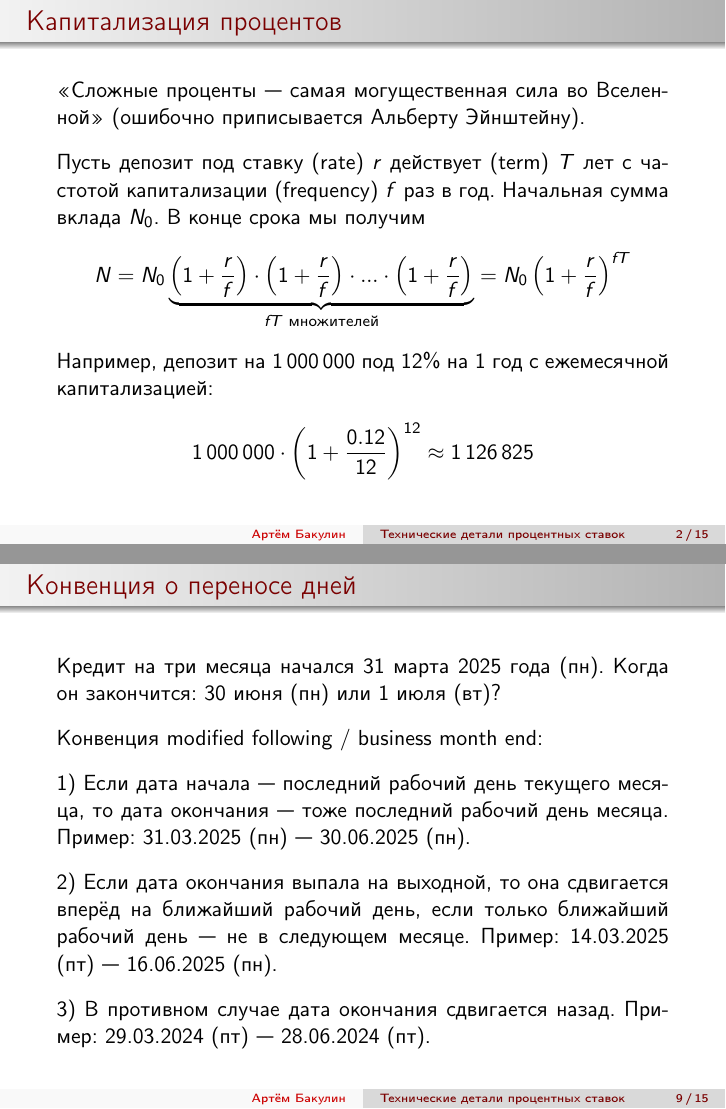
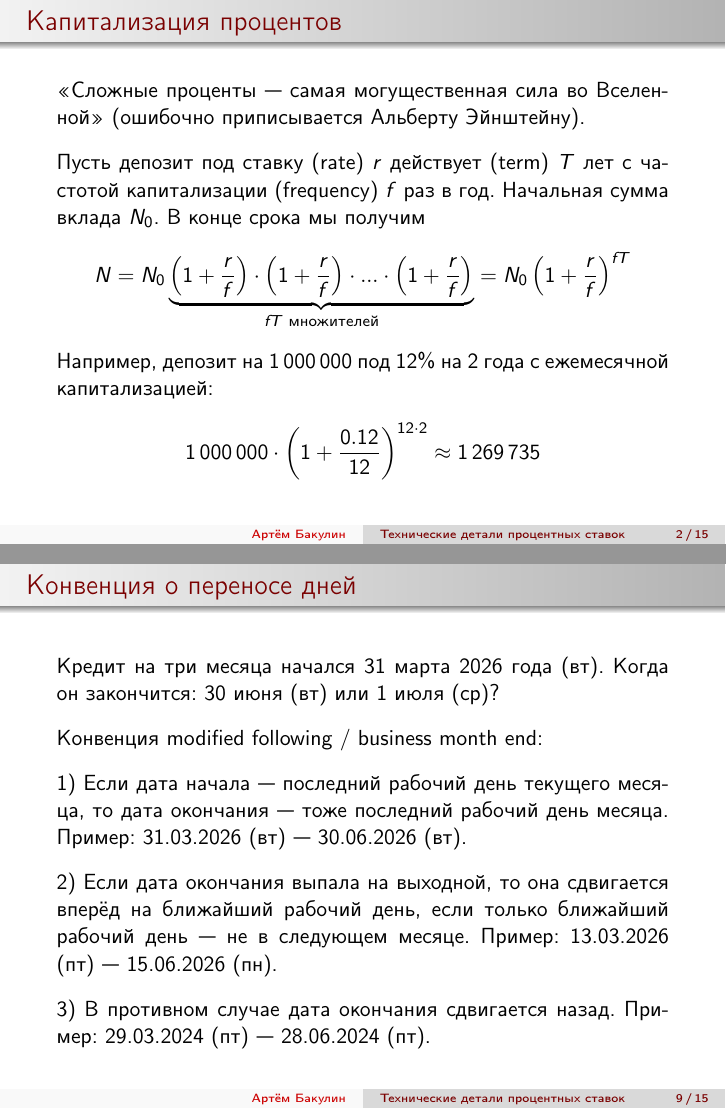
Before and after one commit to artem-bakulin/latex, LaTeX slides (derivatives/02_interest_rates_technical_notes.tex): pages 2 and 9 of 15, joined at a grey line. Compiled offline with pdfLaTeX.

Commit message:
Update technical notes on interest rates

```diff
--- a/derivatives/02_interest_rates_technical_notes.tex
+++ b/derivatives/02_interest_rates_technical_notes.tex
@@ -37,7 +37,7 @@
 
 \title{Технические детали процентных ставок}
 \author{Артём Бакулин}
-\date{10 марта 2025 г.}
+\date{16 марта 2026 г.}
 
 \usetheme{Warsaw}
 \usecolortheme{beaver}
@@ -73,9 +73,9 @@ N &= N_0\underbrace{\left(1 + \frac{r}{f}\right) \cdot \left(1 + \frac{r}{f}\rig
 N_0\left(1 + \frac{r}{f}\right)^{fT}
 \end{align*}
 
-Например, депозит на 1\,000\,000 под 12\% на 1 год с ежемесячной капитализацией:
+Например, депозит на 1\,000\,000 под 12\% на 2 года с ежемесячной капитализацией:
 \begin{align*}
-1\,000\,000 \cdot \left(1 + \frac{0.12}{12}\right)^{12} \approx 1\,126\,825
+1\,000\,000 \cdot \left(1 + \frac{0.12}{12}\right)^{12 \cdot 2} \approx 1\,269\,735
 \end{align*}
 \end{frame}
 
@@ -229,18 +229,18 @@ T = \frac{360(Y_2-Y_1) + 30(M_2-M_1) + (D_2-D_1)}{360}
 
 \begin{frame}{Конвенция о переносе дней}
 \justify
-Кредит на три месяца начался 31 марта 2025 года (пн). Когда он закончится: 30 июня (пн) или 1 июля (вт)?
+Кредит на три месяца начался 31 марта 2026 года (вт). Когда он закончится: 30 июня (вт) или 1 июля (ср)?
 
 \justify
 Конвенция \en{modified following / business month end}:
 
 \justify
-1) Если дата начала --- последний рабочий день текущего месяца, то дата окончания --- тоже последний рабочий день месяца. Пример: 31.03.2025 (пн) --- 30.06.2025 (пн).
+1) Если дата начала --- последний рабочий день текущего месяца, то дата окончания --- тоже последний рабочий день месяца. Пример: 31.03.2026 (вт) --- 30.06.2026 (вт).
 
 \justify
 2) Если дата окончания выпала на выходной, то она сдвигается вперёд на ближайший
 рабочий день, если только ближайший рабочий день --- не в следующем месяце. Пример:
-14.03.2025 (пт) --- 16.06.2025 (пн).
+13.03.2026 (пт) --- 15.06.2026 (пн).
 
 \justify
 3) В противном случае дата окончания сдвигается назад. Пример: 29.03.2024 (пт) --- 28.06.2024 (пт).
```
Also changed, not shown: derivatives/02_interest_rates_technical_notes.tex (2 more changed lines).
